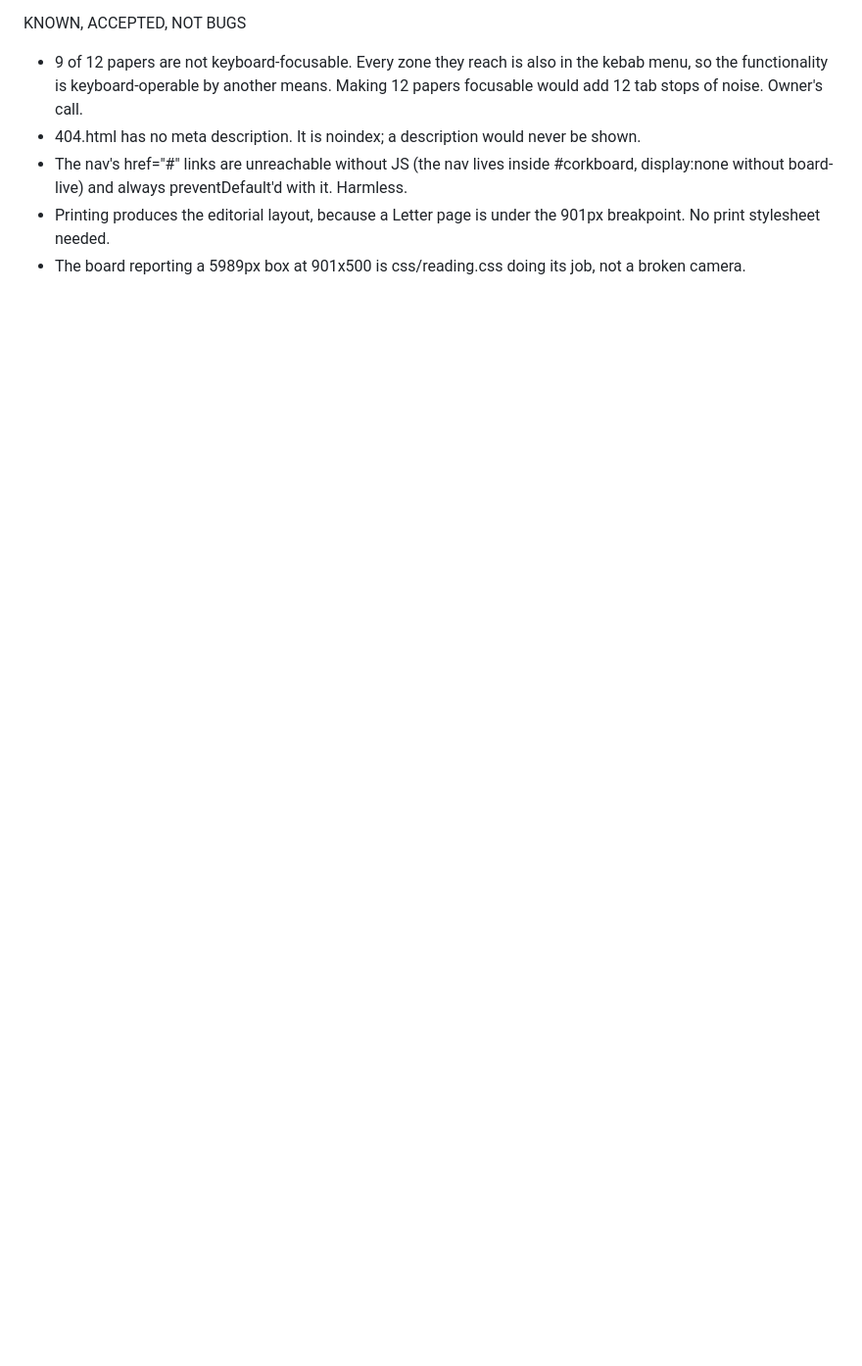
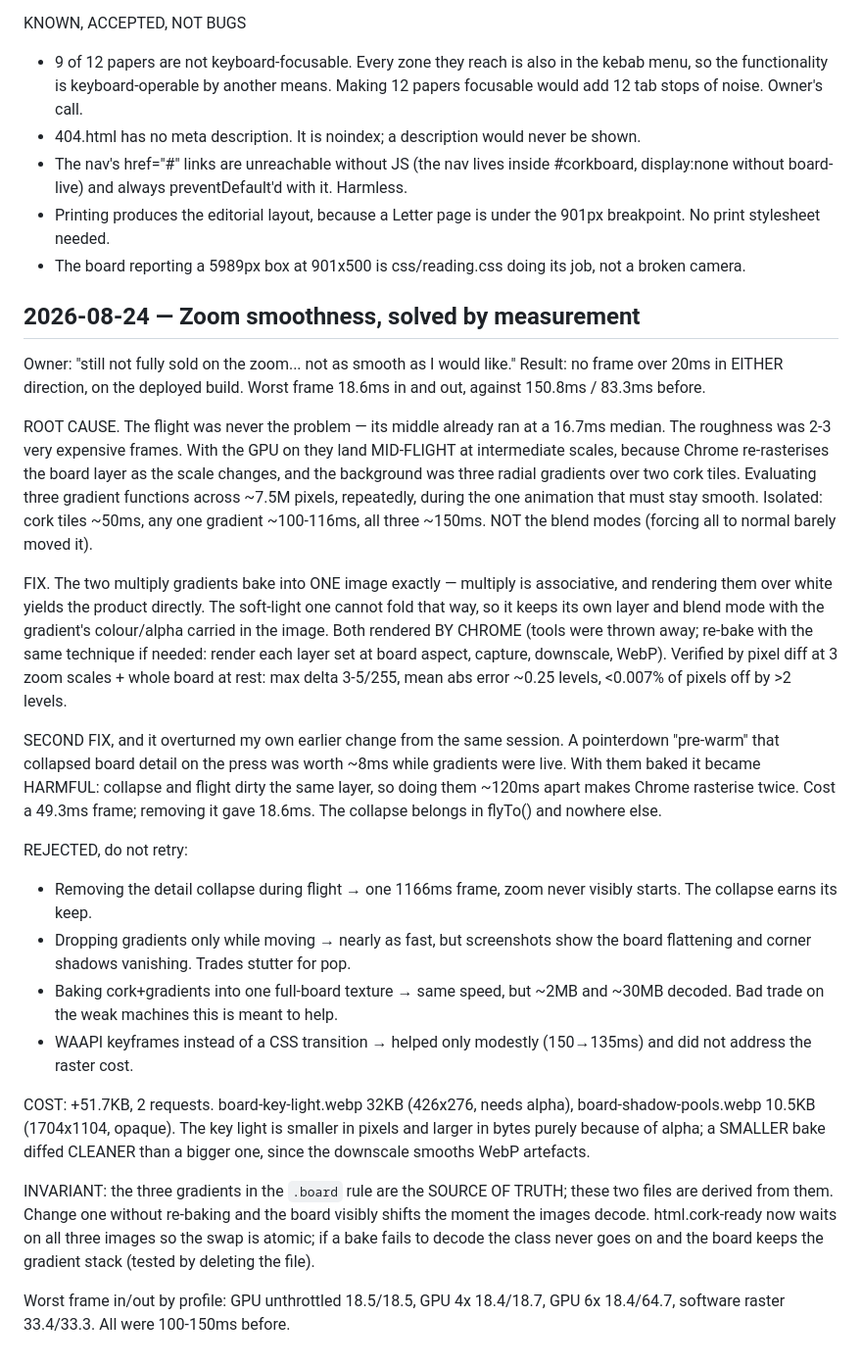
Before and after one commit to notcadenwhitt-stack/whittworks-CorkboardTesting-site, a Markdown page: PROGRESS.md, the part around the change. Shown at 98% size. Drawn GitHub-style; blank space fills up the shorter version.

Commit message:
Record how the zoom was actually fixed, and what not to retry
Co-Authored-By: Claude Opus 5 <noreply@anthropic.com>

```diff
--- a/PROGRESS.md
+++ b/PROGRESS.md
@@ -752,3 +752,59 @@ KNOWN, ACCEPTED, NOT BUGS
   901px breakpoint. No print stylesheet needed.
 - The board reporting a 5989px box at 901x500 is css/reading.css doing its
   job, not a broken camera.
+
+## 2026-08-24 — Zoom smoothness, solved by measurement
+
+Owner: "still not fully sold on the zoom... not as smooth as I would like."
+Result: no frame over 20ms in EITHER direction, on the deployed build.
+Worst frame 18.6ms in and out, against 150.8ms / 83.3ms before.
+
+ROOT CAUSE. The flight was never the problem — its middle already ran at a
+16.7ms median. The roughness was 2-3 very expensive frames. With the GPU on
+they land MID-FLIGHT at intermediate scales, because Chrome re-rasterises the
+board layer as the scale changes, and the background was three radial
+gradients over two cork tiles. Evaluating three gradient functions across
+~7.5M pixels, repeatedly, during the one animation that must stay smooth.
+Isolated: cork tiles ~50ms, any one gradient ~100-116ms, all three ~150ms.
+NOT the blend modes (forcing all to normal barely moved it).
+
+FIX. The two multiply gradients bake into ONE image exactly — multiply is
+associative, and rendering them over white yields the product directly. The
+soft-light one cannot fold that way, so it keeps its own layer and blend mode
+with the gradient's colour/alpha carried in the image. Both rendered BY
+CHROME (tools were thrown away; re-bake with the same technique if needed:
+render each layer set at board aspect, capture, downscale, WebP). Verified by
+pixel diff at 3 zoom scales + whole board at rest: max delta 3-5/255, mean
+abs error ~0.25 levels, <0.007% of pixels off by >2 levels.
+
+SECOND FIX, and it overturned my own earlier change from the same session.
+A pointerdown "pre-warm" that collapsed board detail on the press was worth
+~8ms while gradients were live. With them baked it became HARMFUL: collapse
+and flight dirty the same layer, so doing them ~120ms apart makes Chrome
+rasterise twice. Cost a 49.3ms frame; removing it gave 18.6ms. The collapse
+belongs in flyTo() and nowhere else.
+
+REJECTED, do not retry:
+- Removing the detail collapse during flight → one 1166ms frame, zoom never
+  visibly starts. The collapse earns its keep.
+- Dropping gradients only while moving → nearly as fast, but screenshots show
+  the board flattening and corner shadows vanishing. Trades stutter for pop.
+- Baking cork+gradients into one full-board texture → same speed, but ~2MB
+  and ~30MB decoded. Bad trade on the weak machines this is meant to help.
+- WAAPI keyframes instead of a CSS transition → helped only modestly
+  (150→135ms) and did not address the raster cost.
+
+COST: +51.7KB, 2 requests. board-key-light.webp 32KB (426x276, needs alpha),
+board-shadow-pools.webp 10.5KB (1704x1104, opaque). The key light is smaller
+in pixels and larger in bytes purely because of alpha; a SMALLER bake diffed
+CLEANER than a bigger one, since the downscale smooths WebP artefacts.
+
+INVARIANT: the three gradients in the `.board` rule are the SOURCE OF TRUTH;
+these two files are derived from them. Change one without re-baking and the
+board visibly shifts the moment the images decode. html.cork-ready now waits
+on all three images so the swap is atomic; if a bake fails to decode the
+class never goes on and the board keeps the gradient stack (tested by
+deleting the file).
+
+Worst frame in/out by profile: GPU unthrottled 18.5/18.5, GPU 4x 18.4/18.7,
+GPU 6x 18.4/64.7, software raster 33.4/33.3. All were 100-150ms before.
```
